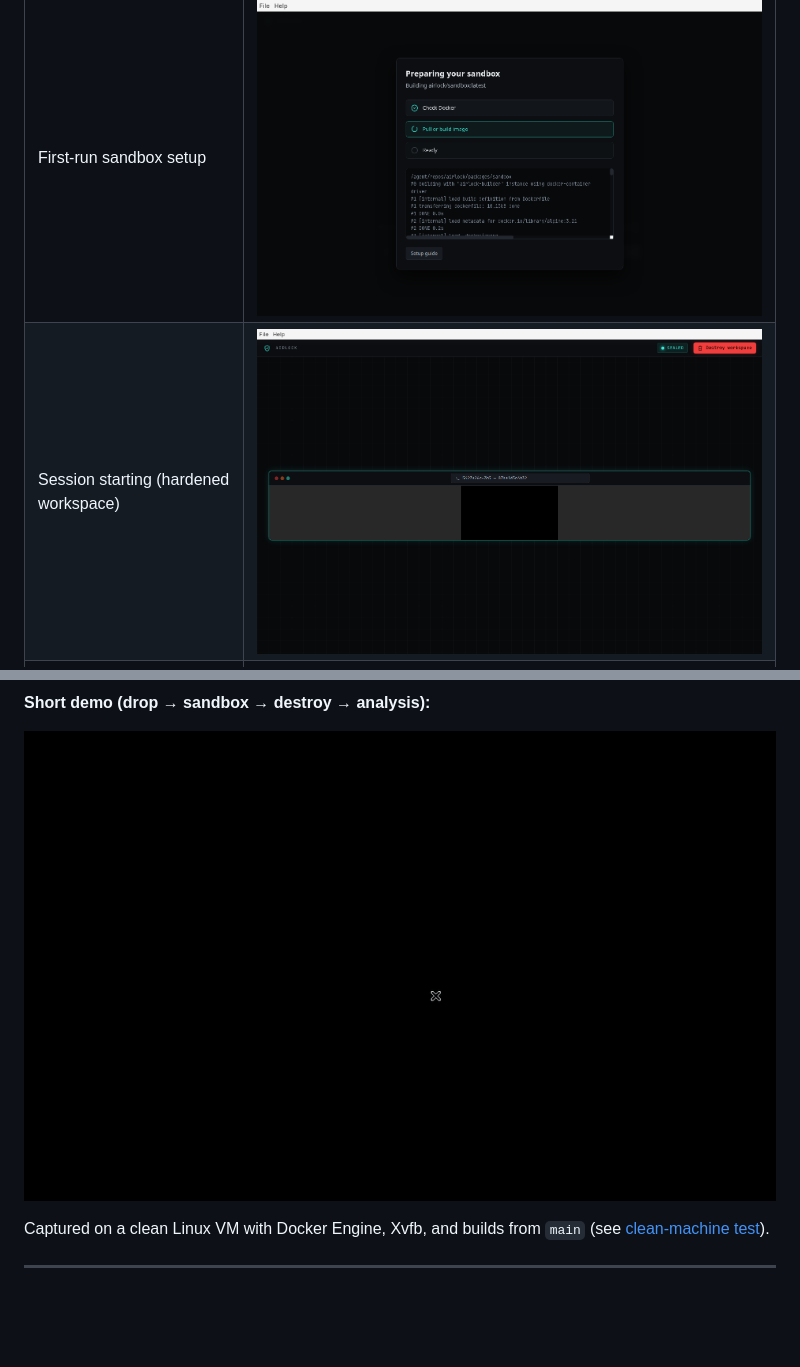
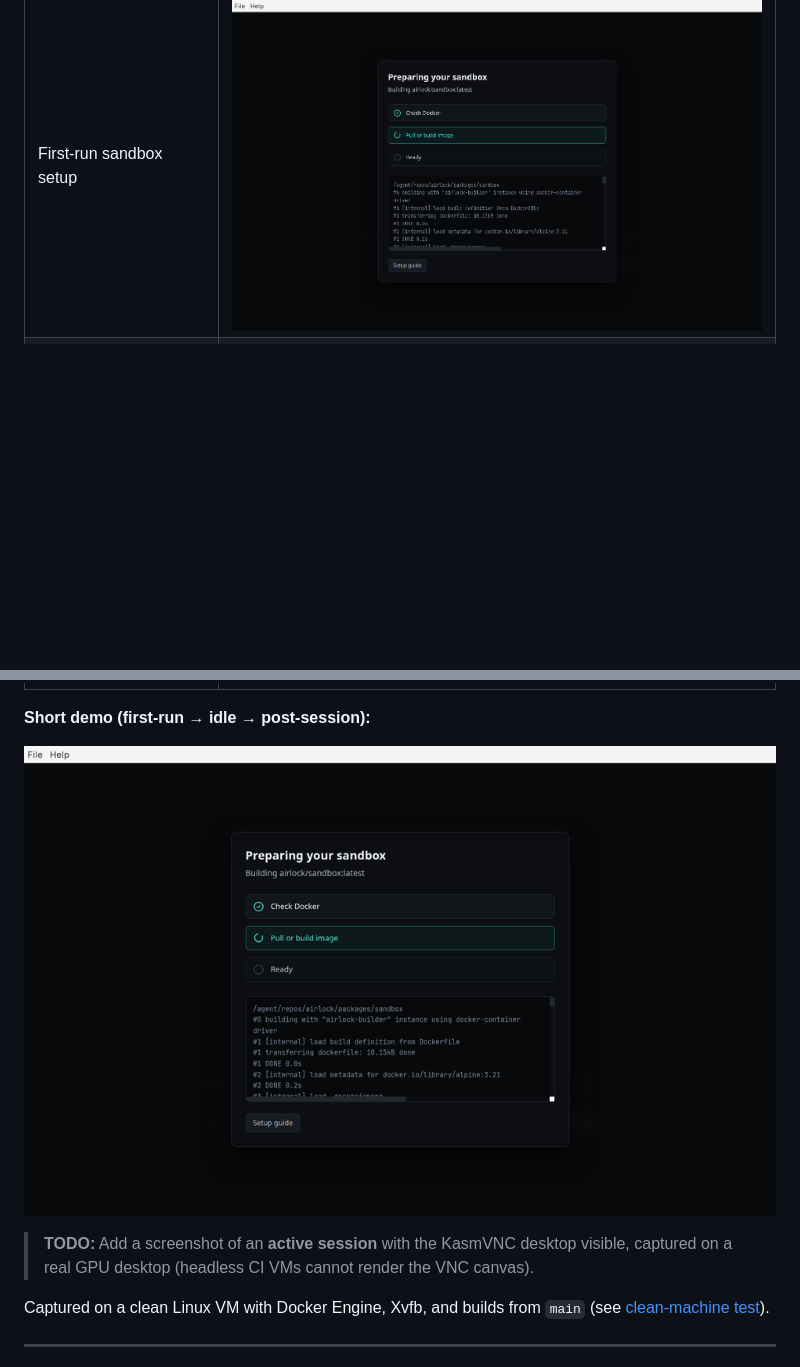
Before and after one commit to LukeHolmes/airlock, a Markdown page: README.md, 2 parts joined by grey strips. GitHub-like rendering; pictures changed too: docs/assets/airlock-demo.gif, docs/assets/main-session.png (deleted); blank space fills up the shorter version.

```diff
--- a/README.md
+++ b/README.md
@@ -17,13 +17,14 @@ Airlock is a hard fork of the OpenClaw monorepo architecture, entirely gutted of
 | | |
 |---|---|
 | First-run sandbox setup | ![Preparing your sandbox](docs/assets/first-run-progress.png) |
-| Session starting (hardened workspace) | ![Orchestrating isolation](docs/assets/main-session.png) |
 | Session ended (analyze & export) | ![Session analysis](docs/assets/session-export.png) |
 | Ready to detonate | ![Idle drop zone](docs/assets/cleanup-idle.png) |
 
-**Short demo (drop → sandbox → destroy → analysis):**
+**Short demo (first-run → idle → post-session):**
 
-![Airlock core flow](docs/assets/airlock-demo.gif)
+![Airlock setup and idle flow](docs/assets/airlock-demo.gif)
+
+> **TODO:** Add a screenshot of an **active session** with the KasmVNC desktop visible, captured on a real GPU desktop (headless CI VMs cannot render the VNC canvas).
 
 Captured on a clean Linux VM with Docker Engine, Xvfb, and builds from `main` (see [clean-machine test](docs/CLEAN_MACHINE_TEST.md)).
 
```
Also changed, not shown: docs/CLEAN_MACHINE_TEST.md (+3 -2 lines), 2 other files.
